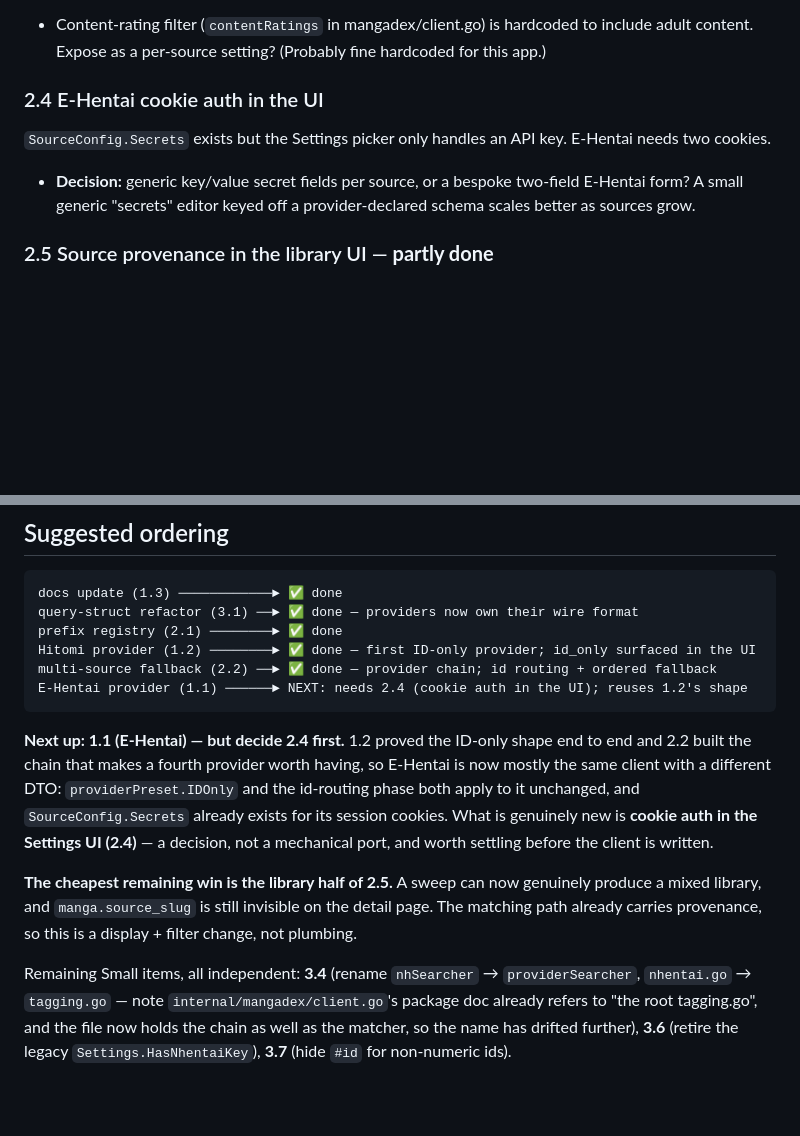
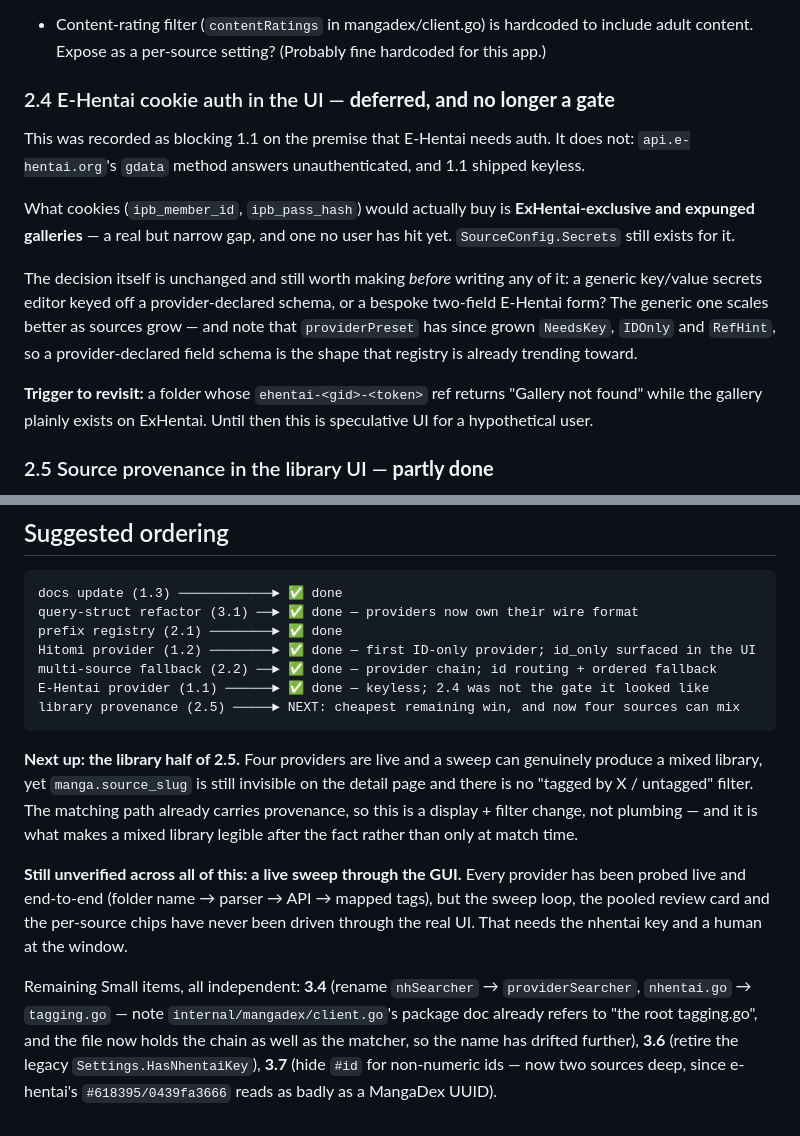
Before and after one commit to jaker788-create/doujin-toshokan, a Markdown page: docs/MULTI_SOURCE_ROADMAP.md, 2 parts joined by grey strips. Rendered like a GitHub page; blank space fills up the shorter version.

````diff
--- a/docs/MULTI_SOURCE_ROADMAP.md
+++ b/docs/MULTI_SOURCE_ROADMAP.md
@@ -205,12 +244,23 @@ the same quantity as a doujin's page count and would corroborate nothing.
 - Content-rating filter (`contentRatings` in mangadex/client.go) is hardcoded to include
   adult content. Expose as a per-source setting? (Probably fine hardcoded for this app.)
 
-### 2.4 E-Hentai cookie auth in the UI
-`SourceConfig.Secrets` exists but the Settings picker only handles an API key. E-Hentai
-needs two cookies.
-- **Decision:** generic key/value secret fields per source, or a bespoke two-field
-  E-Hentai form? A small generic "secrets" editor keyed off a provider-declared schema
-  scales better as sources grow.
+### 2.4 E-Hentai cookie auth in the UI — **deferred, and no longer a gate**
+This was recorded as blocking 1.1 on the premise that E-Hentai needs auth. It does not:
+`api.e-hentai.org`'s `gdata` method answers unauthenticated, and 1.1 shipped keyless.
+
+What cookies (`ipb_member_id`, `ipb_pass_hash`) would actually buy is **ExHentai-exclusive
+and expunged galleries** — a real but narrow gap, and one no user has hit yet.
+`SourceConfig.Secrets` still exists for it.
+
+The decision itself is unchanged and still worth making *before* writing any of it: a
+generic key/value secrets editor keyed off a provider-declared schema, or a bespoke
+two-field E-Hentai form? The generic one scales better as sources grow — and note that
+`providerPreset` has since grown `NeedsKey`, `IDOnly` and `RefHint`, so a provider-declared
+field schema is the shape that registry is already trending toward.
+
+**Trigger to revisit:** a folder whose `ehentai-<gid>-<token>` ref returns
+"Gallery not found" while the gallery plainly exists on ExHentai. Until then this is
+speculative UI for a hypothetical user.
 
 ### 2.5 Source provenance in the library UI — **partly done**
 Provenance now rides through the *matching* path, because 2.2 made it a correctness
@@ -295,22 +345,24 @@ query-struct refactor (3.1) ──► ✅ done — providers now own their wire
 prefix registry (2.1) ────────► ✅ done
 Hitomi provider (1.2) ────────► ✅ done — first ID-only provider; id_only surfaced in the UI
 multi-source fallback (2.2) ──► ✅ done — provider chain; id routing + ordered fallback
-E-Hentai provider (1.1) ──────► NEXT: needs 2.4 (cookie auth in the UI); reuses 1.2's shape
+E-Hentai provider (1.1) ──────► ✅ done — keyless; 2.4 was not the gate it looked like
+library provenance (2.5) ─────► NEXT: cheapest remaining win, and now four sources can mix
 ```
 
-**Next up: 1.1 (E-Hentai) — but decide 2.4 first.** 1.2 proved the ID-only shape end to end
-and 2.2 built the chain that makes a fourth provider worth having, so E-Hentai is now mostly
-the same client with a different DTO: `providerPreset.IDOnly` and the id-routing phase both
-apply to it unchanged, and `SourceConfig.Secrets` already exists for its session cookies.
-What is genuinely new is **cookie auth in the Settings UI (2.4)** — a decision, not a
-mechanical port, and worth settling before the client is written.
+**Next up: the library half of 2.5.** Four providers are live and a sweep can genuinely
+produce a mixed library, yet `manga.source_slug` is still invisible on the detail page and
+there is no "tagged by X / untagged" filter. The matching path already carries provenance,
+so this is a display + filter change, not plumbing — and it is what makes a mixed library
+legible after the fact rather than only at match time.
 
-**The cheapest remaining win is the library half of 2.5.** A sweep can now genuinely produce
-a mixed library, and `manga.source_slug` is still invisible on the detail page. The matching
-path already carries provenance, so this is a display + filter change, not plumbing.
+**Still unverified across all of this: a live sweep through the GUI.** Every provider has
+been probed live and end-to-end (folder name → parser → API → mapped tags), but the sweep
+loop, the pooled review card and the per-source chips have never been driven through the
+real UI. That needs the nhentai key and a human at the window.
 
 Remaining Small items, all independent: **3.4** (rename `nhSearcher` → `providerSearcher`,
 `nhentai.go` → `tagging.go` — note `internal/mangadex/client.go`'s package doc already
 refers to "the root tagging.go", and the file now holds the chain as well as the matcher, so
-the name has drifted further), **3.6** (retire the legacy `Settings.HasNhentaiKey`),
-**3.7** (hide `#id` for non-numeric ids).
+the name has drifted further), **3.6** (retire the legacy `Settings.HasNhentaiKey`), **3.7**
+(hide `#id` for non-numeric ids — now two sources deep, since e-hentai's
+`#618395/0439fa3666` reads as badly as a MangaDex UUID).
````
Also changed, not shown: other parts of docs/MULTI_SOURCE_ROADMAP.md (+62 -23 lines), docs/ARCHITECTURE.md (+12 -4 lines).
